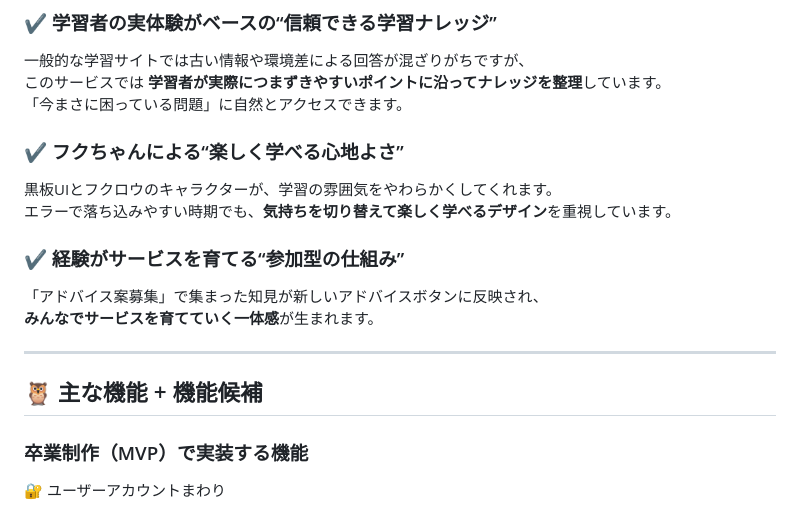
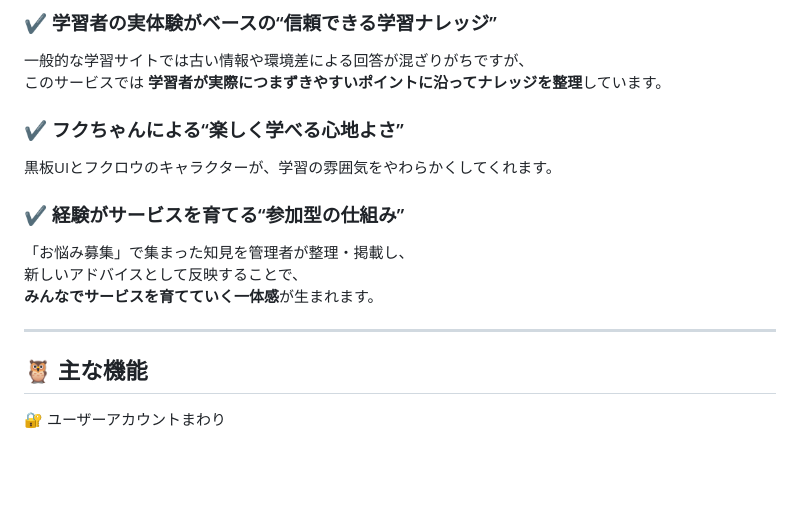
Before and after one commit to fuku-0420/owl-forest-app, a Markdown page: README.md, the part around one of its changes. GitHub-like rendering; blank space fills up the shorter version.

```diff
--- a/README.md
+++ b/README.md
@@ -106,21 +115,18 @@ https://www.figma.com/design/6qQWPIpktLOdYNcgOsizaL/%E7%94%BB%E9%9D%A2%E9%81%B7%
 ### ✔ 学習者の実体験がベースの“信頼できる学習ナレッジ”
 一般的な学習サイトでは古い情報や環境差による回答が混ざりがちですが、
 このサービスでは **学習者が実際につまずきやすいポイントに沿ってナレッジを整理**しています。
-「今まさに困っている問題」に自然とアクセスできます。
 
 ### ✔ フクちゃんによる“楽しく学べる心地よさ”
 黒板UIとフクロウのキャラクターが、学習の雰囲気をやわらかくしてくれます。
-エラーで落ち込みやすい時期でも、**気持ちを切り替えて楽しく学べるデザイン**を重視しています。
 
 ### ✔ 経験がサービスを育てる“参加型の仕組み”
-「アドバイス案募集」で集まった知見が新しいアドバイスボタンに反映され、
+「お悩み募集」で集まった知見を管理者が整理・掲載し、
+新しいアドバイスとして反映することで、
 **みんなでサービスを育てていく一体感**が生まれます。
 
 ---
 
-## 🦉 主な機能 + 機能候補
-
-### 卒業制作（MVP）で実装する機能
+## 🦉 主な機能
 
 🔐 ユーザーアカウントまわり
 - ユーザー登録機能
```
Also changed, not shown: other parts of README.md (+25 -15 lines).
